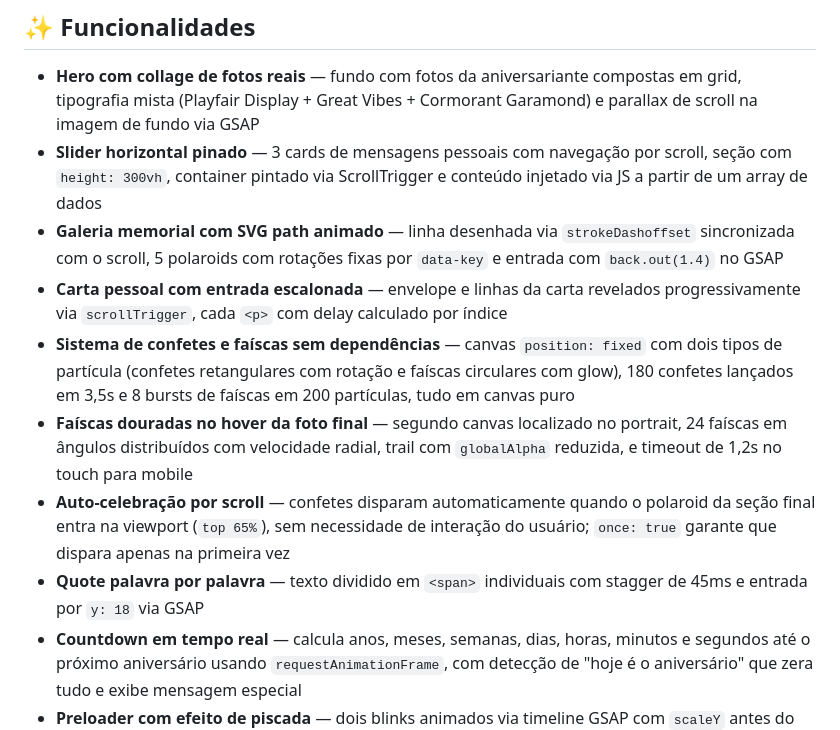
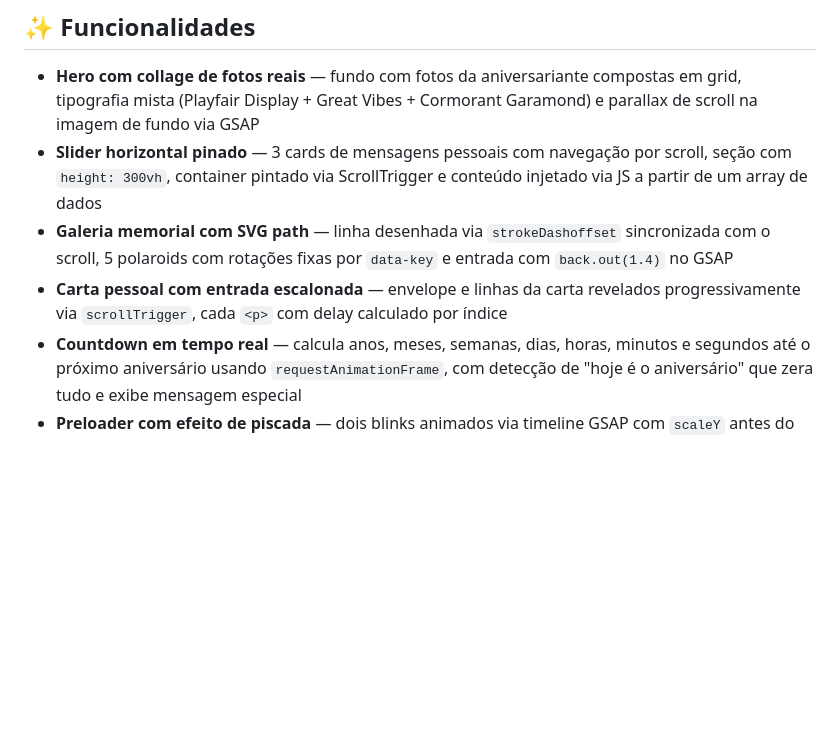
Before and after one commit to tuliovitor/feliz-aniversario-livia, a Markdown page: README.md, the part around the change. Rendered like a GitHub page; blank space fills up the shorter version.

Commit message:
Feat: Update README.md

```diff
--- a/README.md
+++ b/README.md
@@ -36,12 +36,8 @@ O site guia o visitante por oito seções em sequência: hero com collage de fot
 
 - **Hero com collage de fotos reais** — fundo com fotos da aniversariante compostas em grid, tipografia mista (Playfair Display + Great Vibes + Cormorant Garamond) e parallax de scroll na imagem de fundo via GSAP
 - **Slider horizontal pinado** — 3 cards de mensagens pessoais com navegação por scroll, seção com `height: 300vh`, container pintado via ScrollTrigger e conteúdo injetado via JS a partir de um array de dados
-- **Galeria memorial com SVG path animado** — linha desenhada via `strokeDashoffset` sincronizada com o scroll, 5 polaroids com rotações fixas por `data-key` e entrada com `back.out(1.4)` no GSAP
+- **Galeria memorial com SVG path** — linha desenhada via `strokeDashoffset` sincronizada com o scroll, 5 polaroids com rotações fixas por `data-key` e entrada com `back.out(1.4)` no GSAP
 - **Carta pessoal com entrada escalonada** — envelope e linhas da carta revelados progressivamente via `scrollTrigger`, cada `<p>` com delay calculado por índice
-- **Sistema de confetes e faíscas sem dependências** — canvas `position: fixed` com dois tipos de partícula (confetes retangulares com rotação e faíscas circulares com glow), 180 confetes lançados em 3,5s e 8 bursts de faíscas em 200 partículas, tudo em canvas puro
-- **Faíscas douradas no hover da foto final** — segundo canvas localizado no portrait, 24 faíscas em ângulos distribuídos com velocidade radial, trail com `globalAlpha` reduzida, e timeout de 1,2s no touch para mobile
-- **Auto-celebração por scroll** — confetes disparam automaticamente quando o polaroid da seção final entra na viewport (`top 65%`), sem necessidade de interação do usuário; `once: true` garante que dispara apenas na primeira vez
-- **Quote palavra por palavra** — texto dividido em `<span>` individuais com stagger de 45ms e entrada por `y: 18` via GSAP
 - **Countdown em tempo real** — calcula anos, meses, semanas, dias, horas, minutos e segundos até o próximo aniversário usando `requestAnimationFrame`, com detecção de "hoje é o aniversário" que zera tudo e exibe mensagem especial
 - **Preloader com efeito de piscada** — dois blinks animados via timeline GSAP com `scaleY` antes do slide de saída em `yPercent: -100`, e `overflow: hidden` no `<body>` durante o carregamento
 
```
